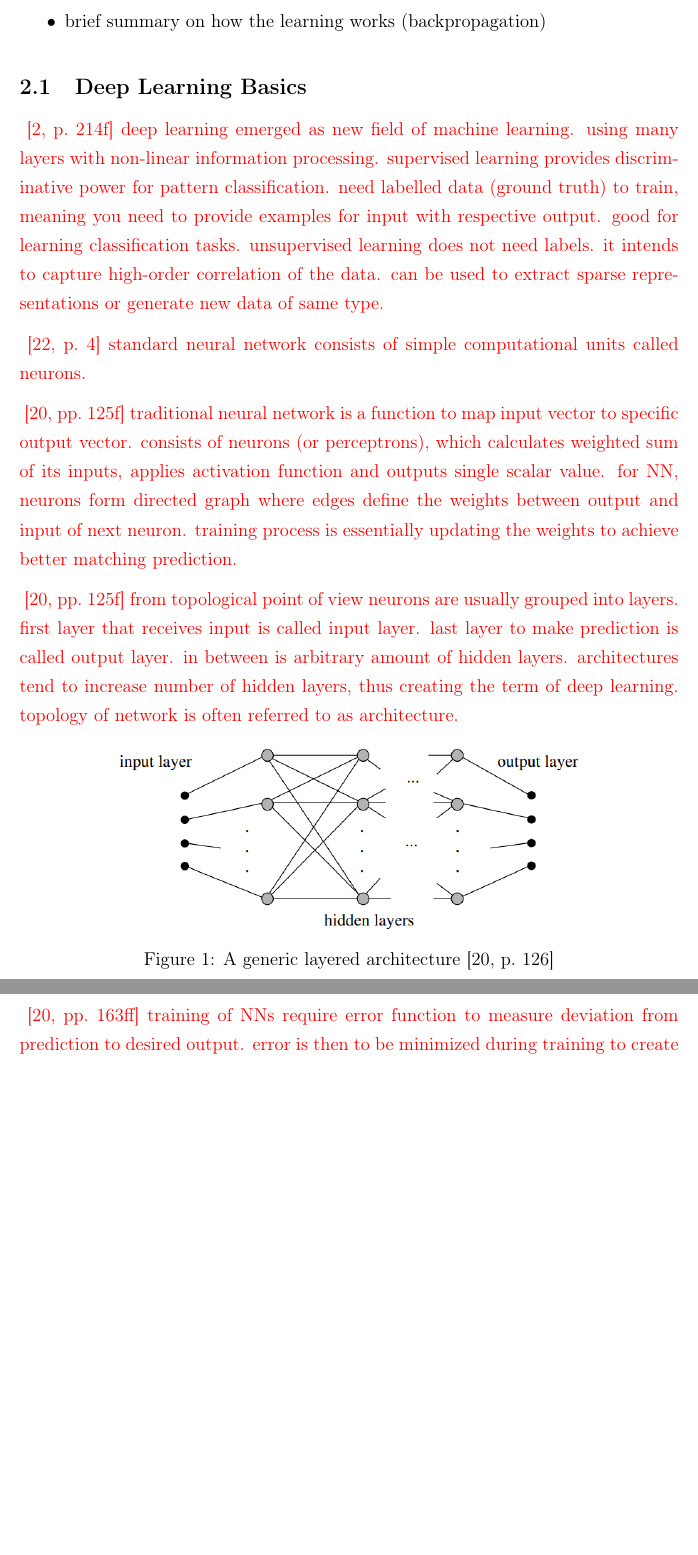
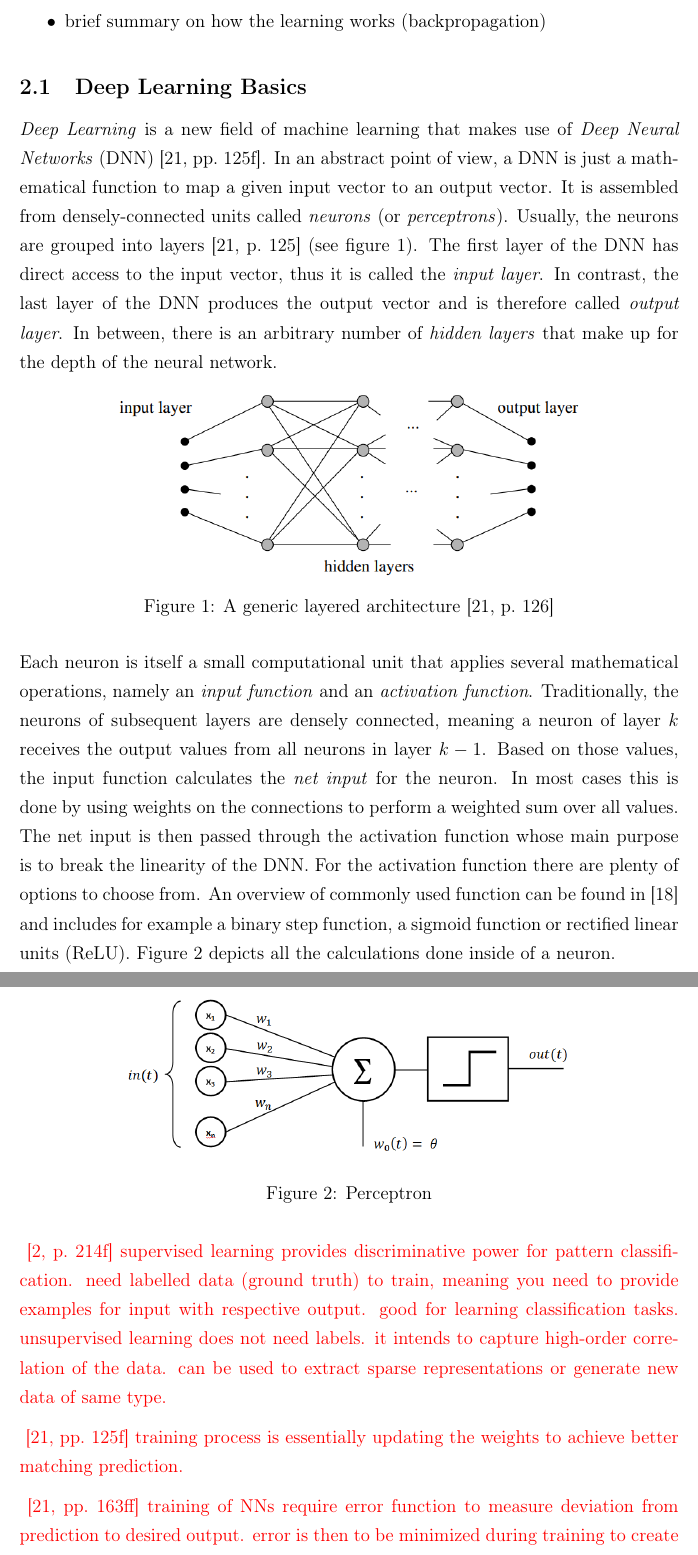
Before and after one commit to karstenkoehler/semantic-segmentation-master-thesis, a LaTeX thesis (latex/thesis.tex, which reads latex/content/literature_review.tex): two parts of pages 6 and 7 of 25, joined at a grey line, cut so that both start at the same text, the shorter picture padded with empty space. Compiled offline with pdfLaTeX.

Commit message:
deep learning basics

```diff
--- a/latex/content/literature_review.tex
+++ b/latex/content/literature_review.tex
@@ -5,21 +5,7 @@
 \end{itemize}
 
 \subsection{Deep Learning Basics}
-
-\WIP{
-\cite[p.~214f]{dlma14}
-deep learning emerged as new field of machine learning. using many layers with non-linear information processing.
-supervised learning provides discriminative power for pattern classification. need labelled data (ground truth) to train, meaning you need to provide examples for input with respective output. good for learning classification tasks.
-unsupervised learning does not need labels. it intends to capture high-order correlation of the data. can be used to extract sparse representations or generate new data of same type.
-
-\cite[p.~4]{dl_overview14}
-standard neural network consists of simple computational units called neurons.
-
-\cite[pp.~125f]{nn_intro96}
-traditional neural network is a function to map input vector to specific output vector. consists of neurons (or perceptrons), which calculates weighted sum of its inputs, applies activation function and outputs single scalar value. for NN, neurons form directed graph where edges define the weights between output and input of next neuron. training process is essentially updating the weights to achieve better matching prediction.
-
-\cite[pp.~125f]{nn_intro96}
-from topological point of view neurons are usually grouped into layers. first layer that receives input is called input layer. last layer to make prediction is called output layer. in between is arbitrary amount of hidden layers. architectures tend to increase number of hidden layers, thus creating the term of deep learning. topology of network is often referred to as architecture.
+\emph{Deep Learning} is a new field of machine learning that makes use of \emph{Deep Neural Networks} (DNN)~\cite[pp.~125f]{nn_intro96}. In an abstract point of view, a DNN is just a mathematical function to map a given input vector to an output vector. It is assembled from densely-connected units called \emph{neurons} (or \emph{perceptrons}). Usually, the neurons are grouped into layers~\cite[p.~125]{nn_intro96} (see figure~\ref{fig:layered_architecture}). The first layer of the DNN has direct access to the input vector, thus it is called the \emph{input layer}. In contrast, the last layer of the DNN produces the output vector and is therefore called \emph{output layer}. In between, there is an arbitrary number of \emph{hidden layers} that make up for the depth of the neural network.
 
 \begin{figure}[h]
     \centering
@@ -27,6 +13,26 @@ from topological point of view neurons are usually grouped into layers. first la
     \caption{A generic layered architecture~\cite[p.~126]{nn_intro96}}
     \label{fig:layered_architecture}
 \end{figure}
+
+Each neuron is itself a small computational unit that applies several mathematical operations, namely an \emph{input function} and an \emph{activation function}. Traditionally, the neurons of subsequent layers are densely connected, meaning a neuron of layer $k$ receives the output values from all neurons in layer $k-1$. Based on those values, the input function calculates the \emph{net input} for the neuron. In most cases this is done by using weights on the connections to perform a weighted sum over all values. The net input is then passed through the activation function whose main purpose is to break the linearity of the DNN. For the activation function there are plenty of options to choose from. An overview of commonly used function can be found in~\cite{act_funcs18} and includes for example a binary step function, a sigmoid function or rectified linear units (ReLU). Figure~\ref{fig:perceptron} depicts all the calculations done inside of a neuron.
+
+% TODO: find/create better matching illustration
+\begin{figure}[h]
+    \centering
+    \includegraphics[width=0.7\textwidth]{images/perceptron}
+    \caption{Perceptron}
+    \label{fig:perceptron}
+\end{figure}
+
+
+
+\WIP{
+\cite[p.~214f]{dlma14}
+supervised learning provides discriminative power for pattern classification. need labelled data (ground truth) to train, meaning you need to provide examples for input with respective output. good for learning classification tasks.
+unsupervised learning does not need labels. it intends to capture high-order correlation of the data. can be used to extract sparse representations or generate new data of same type.
+
+\cite[pp.~125f]{nn_intro96}
+training process is essentially updating the weights to achieve better matching prediction.
 
 \cite[pp.~163ff]{nn_intro96}
 training of NNs require error function to measure deviation from prediction to desired output. error is then to be minimized during training to create best-matching predictions. Achieved by backpropagation algorithm which searches for minimum of error function using gradient descent. first a forward pass through the NN is done to get all outputs and activations from all neurons. then you calculate for each individual neuron the effect it has for the total error. based on that you can adjust the weights between neurons to reduce the overall error.
```
Also changed, not shown: latex/references.bib (+7 -0 lines), latex/images/perceptron.png (added).
